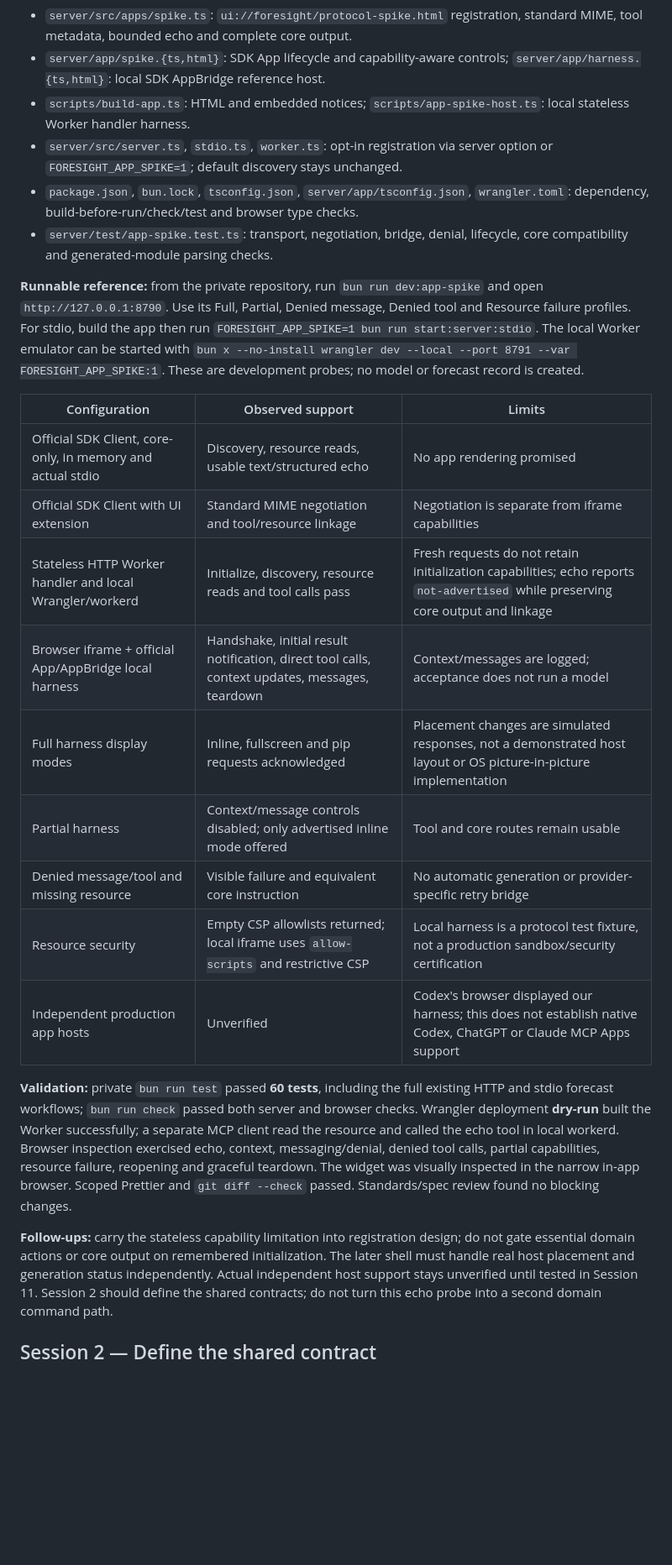
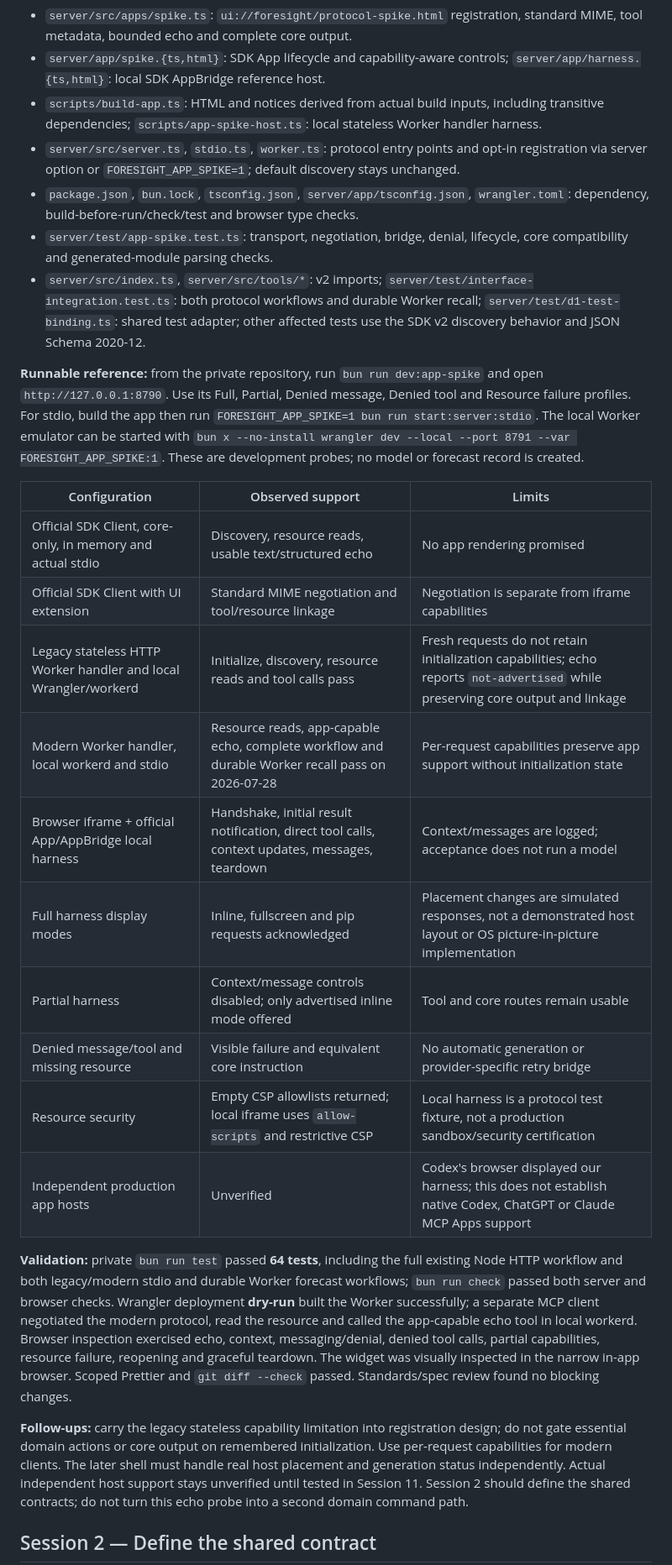
Before and after one commit to Chralt98/event-contract-builder, a Markdown page: docs/mcp-apps-migration-plan.md, the part around one of its changes. Shown at 84% size. GitHub-like rendering; blank space fills up the shorter version.

Commit message:
Update migration handoff for stable MCP SDK v2

```diff
--- a/docs/mcp-apps-migration-plan.md
+++ b/docs/mcp-apps-migration-plan.md
@@ -196,14 +218,19 @@ Session 5.
   standard MIME, tool metadata, bounded echo and complete core output.
 - `server/app/spike.{ts,html}`: SDK App lifecycle and capability-aware controls;
   `server/app/harness.{ts,html}`: local SDK AppBridge reference host.
-- `scripts/build-app.ts`: HTML and embedded notices;
+- `scripts/build-app.ts`: HTML and notices derived from actual build inputs,
+  including transitive dependencies;
   `scripts/app-spike-host.ts`: local stateless Worker handler harness.
-- `server/src/server.ts`, `stdio.ts`, `worker.ts`: opt-in registration via
+- `server/src/server.ts`, `stdio.ts`, `worker.ts`: protocol entry points and opt-in registration via
   server option or `FORESIGHT_APP_SPIKE=1`; default discovery stays unchanged.
 - `package.json`, `bun.lock`, `tsconfig.json`, `server/app/tsconfig.json`,
   `wrangler.toml`: dependency, build-before-run/check/test and browser type checks.
 - `server/test/app-spike.test.ts`: transport, negotiation, bridge, denial,
   lifecycle, core compatibility and generated-module parsing checks.
+- `server/src/index.ts`, `server/src/tools/*`: v2 imports;
+  `server/test/interface-integration.test.ts`: both protocol workflows and
+  durable Worker recall; `server/test/d1-test-binding.ts`: shared test adapter;
+  other affected tests use the SDK v2 discovery behavior and JSON Schema 2020-12.
 
 **Runnable reference:** from the private repository, run `bun run dev:app-spike`
 and open `http://127.0.0.1:8790`. Use its Full, Partial, Denied message, Denied
@@ -213,29 +240,32 @@ be started with `bun x --no-install wrangler dev --local --port 8791 --var
 FORESIGHT_APP_SPIKE:1`. These are development probes; no model or forecast record
 is created.
 
-| Configuration                                              | Observed support                                                                               | Limits                                                                                                                           |
-| ---------------------------------------------------------- | ---------------------------------------------------------------------------------------------- | -------------------------------------------------------------------------------------------------------------------------------- |
-| Official SDK Client, core-only, in memory and actual stdio | Discovery, resource reads, usable text/structured echo                                         | No app rendering promised                                                                                                        |
-| Official SDK Client with UI extension                      | Standard MIME negotiation and tool/resource linkage                                            | Negotiation is separate from iframe capabilities                                                                                 |
-| Stateless HTTP Worker handler and local Wrangler/workerd   | Initialize, discovery, resource reads and tool calls pass                                      | Fresh requests do not retain initialization capabilities; echo reports `not-advertised` while preserving core output and linkage |
-| Browser iframe + official App/AppBridge local harness      | Handshake, initial result notification, direct tool calls, context updates, messages, teardown | Context/messages are logged; acceptance does not run a model                                                                     |
-| Full harness display modes                                 | Inline, fullscreen and pip requests acknowledged                                               | Placement changes are simulated responses, not a demonstrated host layout or OS picture-in-picture implementation                |
-| Partial harness                                            | Context/message controls disabled; only advertised inline mode offered                         | Tool and core routes remain usable                                                                                               |
-| Denied message/tool and missing resource                   | Visible failure and equivalent core instruction                                                | No automatic generation or provider-specific retry bridge                                                                        |
-| Resource security                                          | Empty CSP allowlists returned; local iframe uses `allow-scripts` and restrictive CSP           | Local harness is a protocol test fixture, not a production sandbox/security certification                                        |
-| Independent production app hosts                           | Unverified                                                                                     | Codex's browser displayed our harness; this does not establish native Codex, ChatGPT or Claude MCP Apps support                  |
+| Configuration                                                   | Observed support                                                                                 | Limits                                                                                                                           |
+| --------------------------------------------------------------- | ------------------------------------------------------------------------------------------------ | -------------------------------------------------------------------------------------------------------------------------------- |
+| Official SDK Client, core-only, in memory and actual stdio      | Discovery, resource reads, usable text/structured echo                                           | No app rendering promised                                                                                                        |
+| Official SDK Client with UI extension                           | Standard MIME negotiation and tool/resource linkage                                              | Negotiation is separate from iframe capabilities                                                                                 |
+| Legacy stateless HTTP Worker handler and local Wrangler/workerd | Initialize, discovery, resource reads and tool calls pass                                        | Fresh requests do not retain initialization capabilities; echo reports `not-advertised` while preserving core output and linkage |
+| Modern Worker handler, local workerd and stdio                  | Resource reads, app-capable echo, complete workflow and durable Worker recall pass on 2026-07-28 | Per-request capabilities preserve app support without initialization state                                                       |
+| Browser iframe + official App/AppBridge local harness           | Handshake, initial result notification, direct tool calls, context updates, messages, teardown   | Context/messages are logged; acceptance does not run a model                                                                     |
+| Full harness display modes                                      | Inline, fullscreen and pip requests acknowledged                                                 | Placement changes are simulated responses, not a demonstrated host layout or OS picture-in-picture implementation                |
+| Partial harness                                                 | Context/message controls disabled; only advertised inline mode offered                           | Tool and core routes remain usable                                                                                               |
+| Denied message/tool and missing resource                        | Visible failure and equivalent core instruction                                                  | No automatic generation or provider-specific retry bridge                                                                        |
+| Resource security                                               | Empty CSP allowlists returned; local iframe uses `allow-scripts` and restrictive CSP             | Local harness is a protocol test fixture, not a production sandbox/security certification                                        |
+| Independent production app hosts                                | Unverified                                                                                       | Codex's browser displayed our harness; this does not establish native Codex, ChatGPT or Claude MCP Apps support                  |
 
-**Validation:** private `bun run test` passed **60 tests**, including the full
-existing HTTP and stdio forecast workflows; `bun run check` passed both server
+**Validation:** private `bun run test` passed **64 tests**, including the full
+existing Node HTTP workflow and both legacy/modern stdio and durable Worker
+forecast workflows; `bun run check` passed both server
 and browser checks. Wrangler deployment **dry-run** built the Worker successfully;
-a separate MCP client read the resource and called the echo tool in local
-workerd. Browser inspection exercised echo, context, messaging/denial, denied tool
+a separate MCP client negotiated the modern protocol, read the resource and
+called the app-capable echo tool in local workerd. Browser inspection exercised echo, context, messaging/denial, denied tool
 calls, partial capabilities, resource failure, reopening and graceful teardown.
 The widget was visually inspected in the narrow in-app browser. Scoped Prettier
 and `git diff --check` passed. Standards/spec review found no blocking changes.
 
-**Follow-ups:** carry the stateless capability limitation into registration design;
-do not gate essential domain actions or core output on remembered initialization.
+**Follow-ups:** carry the legacy stateless capability limitation into registration
+design; do not gate essential domain actions or core output on remembered
+initialization. Use per-request capabilities for modern clients.
 The later shell must handle real host placement and generation status independently.
 Actual independent host support stays unverified until tested in Session 11.
 Session 2 should define the shared contracts; do not turn this echo probe into a
```
Also changed, not shown: other parts of docs/mcp-apps-migration-plan.md (+27 -5 lines).
